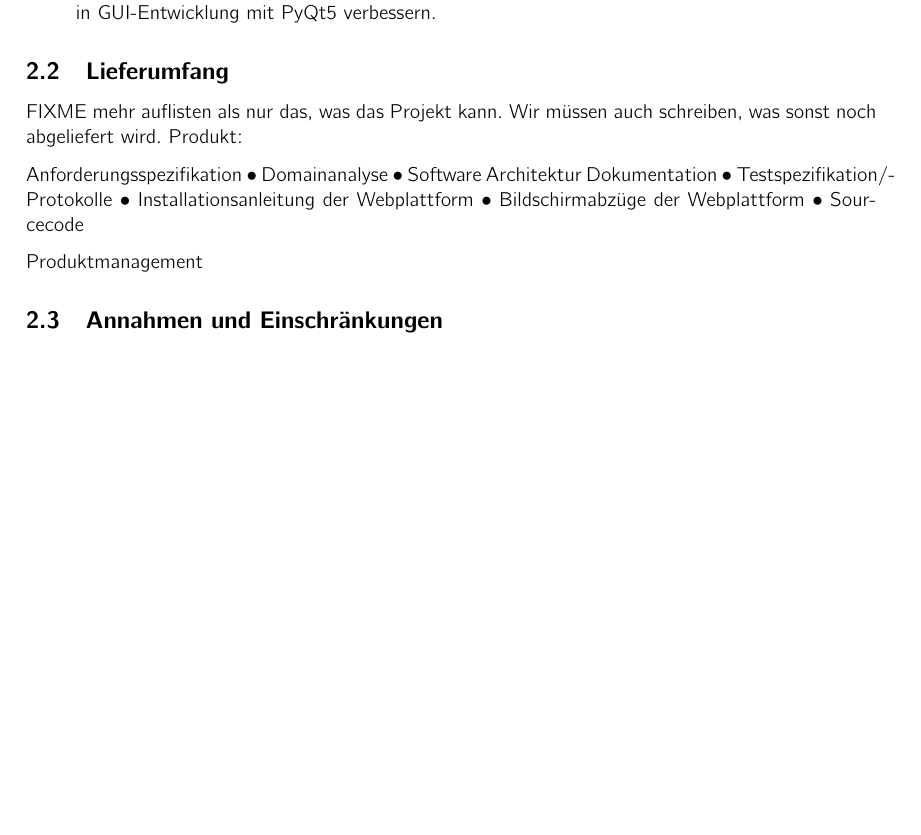
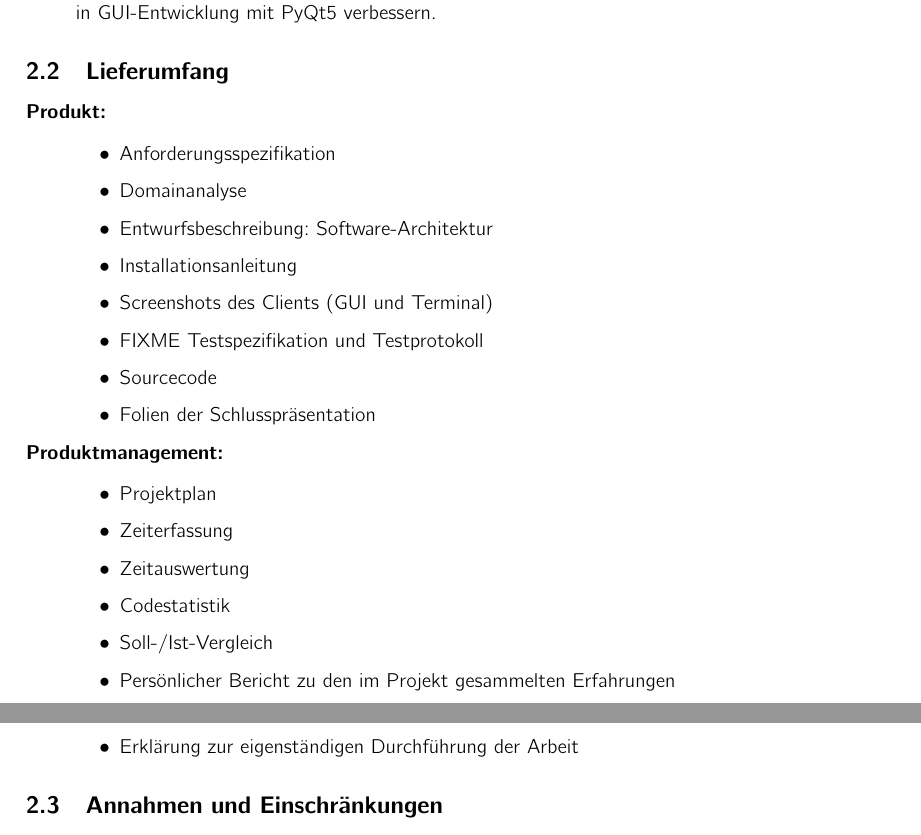
Before and after one commit to kitovu-bot/kitovu-docs, a LaTeX document (doc/Projektplan/projektplan.tex): part of page 4 of 12 before the commit and two parts of pages 4 and 5 of 12 after it, the two joined at a grey line, cut so that both start at the same text, the shorter picture padded with empty space. Compiled offline with pdfLaTeX.

Commit message:
Lieferumfang erstellt

```diff
--- a/doc/Projektplan/projektplan.tex
+++ b/doc/Projektplan/projektplan.tex
@@ -100,21 +100,30 @@ Optionale Features:
 
 \subsection{Lieferumfang}
 % <Konkreten Lieferumfang des Projektes beschreiben>
-FIXME mehr auflisten als nur das, was das Projekt kann. Wir müssen auch schreiben, was sonst noch abgeliefert wird.
-Produkt:
 
-Anforderungsspezifikation
-• Domainanalyse
-• Software Architektur
-Dokumentation
-• Testspezifikation/-Protokolle
-• Installationsanleitung der
-Webplattform
-• Bildschirmabzüge der
-Webplattform
-• Sourcecode
-
-Produktmanagement
+\begin{description}
+	\item[Produkt:] \strut \\[-1em]
+	\begin{itemize}
+		\item Anforderungsspezifikation
+		\item Domainanalyse
+		\item Entwurfsbeschreibung: Software-Architektur
+		\item Installationsanleitung
+		\item Screenshots des Clients (GUI und Terminal)
+		\item FIXME Testspezifikation und Testprotokoll
+		\item Sourcecode
+		\item Folien der Schlusspräsentation
+	\end{itemize}
+	\item[Produktmanagement:] \strut \\[-1em]
+	\begin{itemize}
+		\item Projektplan
+		\item Zeiterfassung
+		\item Zeitauswertung
+		\item Codestatistik
+		\item Soll-/Ist-Vergleich
+		\item Persönlicher Bericht zu den im Projekt gesammelten Erfahrungen
+		\item Erklärung zur eigenständigen Durchführung der Arbeit
+	\end{itemize}
+\end{description}
 
 \subsection{Annahmen und Einschränkungen}
 % <Annahmen die für diesen Projektplan getroffen werden und Einschränkungen denen er unterliegt>
```
